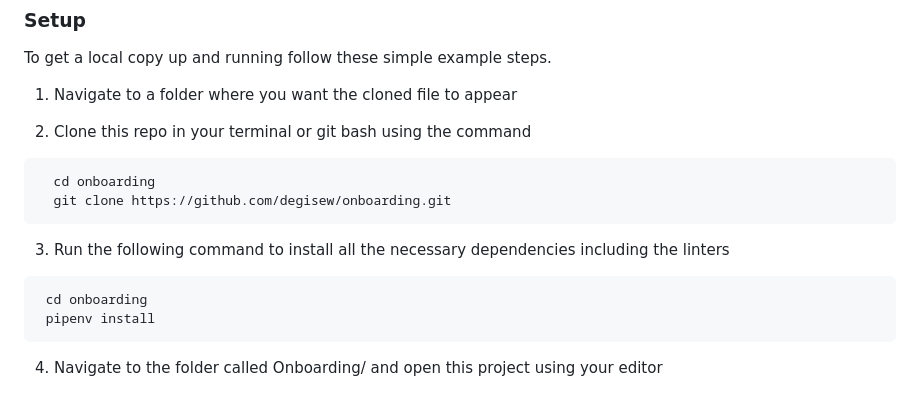
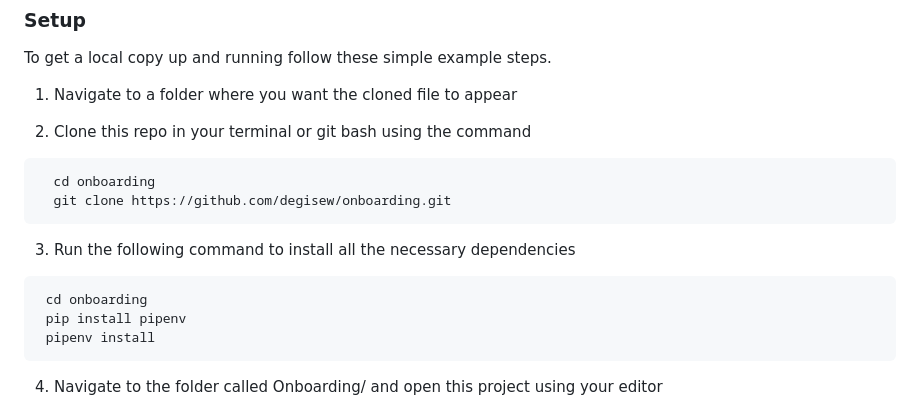
Before and after one commit to degisew/onboarding, a Markdown page: README.md, the part around the change. Rendered like a GitHub page.

Commit message:
Added a command

````diff
--- a/README.md
+++ b/README.md
@@ -122,10 +122,11 @@ To get a local copy up and running follow these simple example steps.
   git clone https://github.com/degisew/onboarding.git
 ```
 
-3. Run the following command to install all the necessary dependencies including the linters
+3. Run the following command to install all the necessary dependencies
 
  ```sh
   cd onboarding
+  pip install pipenv
   pipenv install
 ```
 
````
